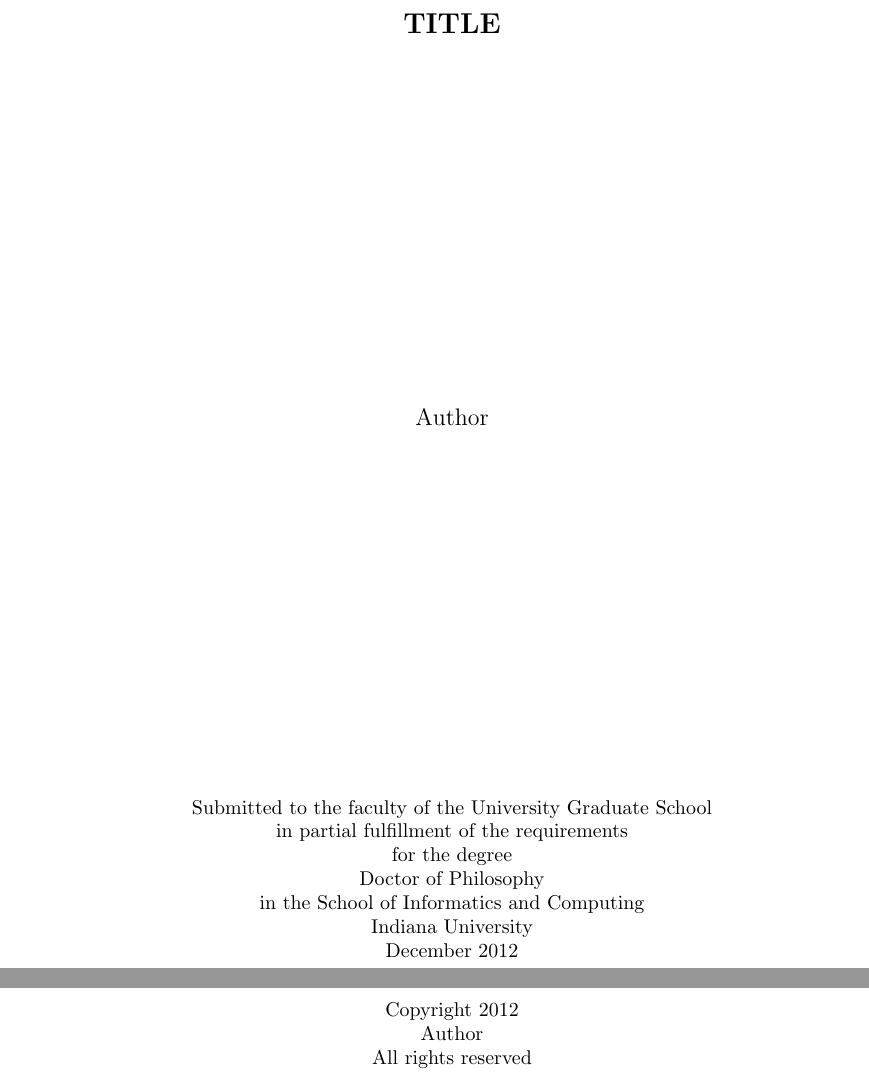
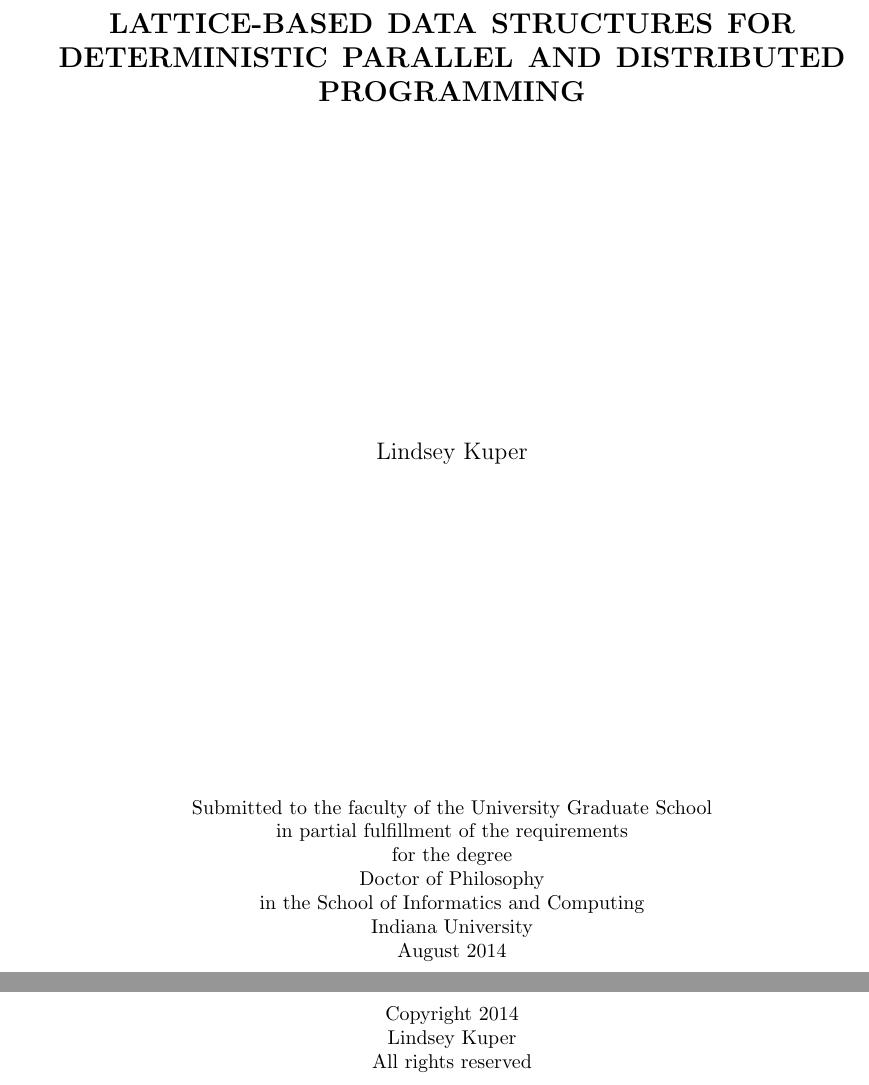
Before and after one commit to lkuper/dissertation, a LaTeX thesis (diss/dissertation.tex): two parts of pages 1 and 3 of 7, joined at a grey line, cut at the place of the change. Compiled offline with pdfLaTeX.

Commit message:
Well, that's page 1!

```diff
--- a/diss/dissertation.tex
+++ b/diss/dissertation.tex
@@ -8,10 +8,8 @@
 \usepackage{textcomp}
 \usepackage{rotating}
 
-\title{Title}
+\title{Lattice-based Data Structures for Deterministic Parallel and
+  Distributed Programming}
 
-\author{Author}
+\author{Lindsey Kuper}
 
-\advisor{Advisor}
-\secondreader{Member 1}
-\thirdreader{Member 2}
@@ -19,8 +20,8 @@
 \departmentname{School}
 \department{Informatics and Computing}
-\copyrightyear{2012}
-\submitdate{December 2012}
-\acceptdate{12/17/2012}
+\copyrightyear{2014}
+\submitdate{August 2014}
+\acceptdate{08/29/2012}
 
 % for use with the iuthesis-alt.cls
 % \parskip=6pt
```
Also changed, not shown: diss/dissertation.tex (5 more changed lines).
